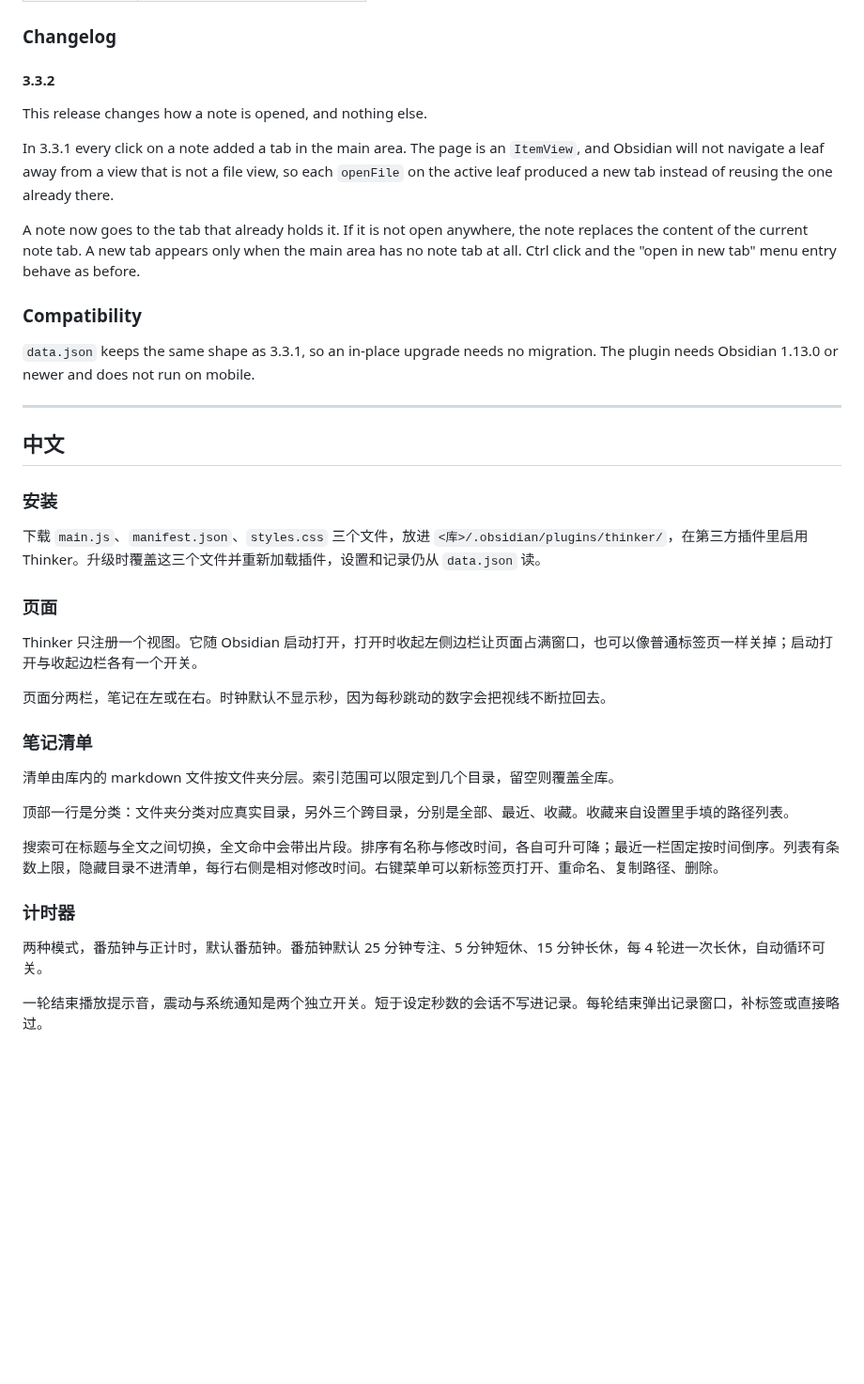
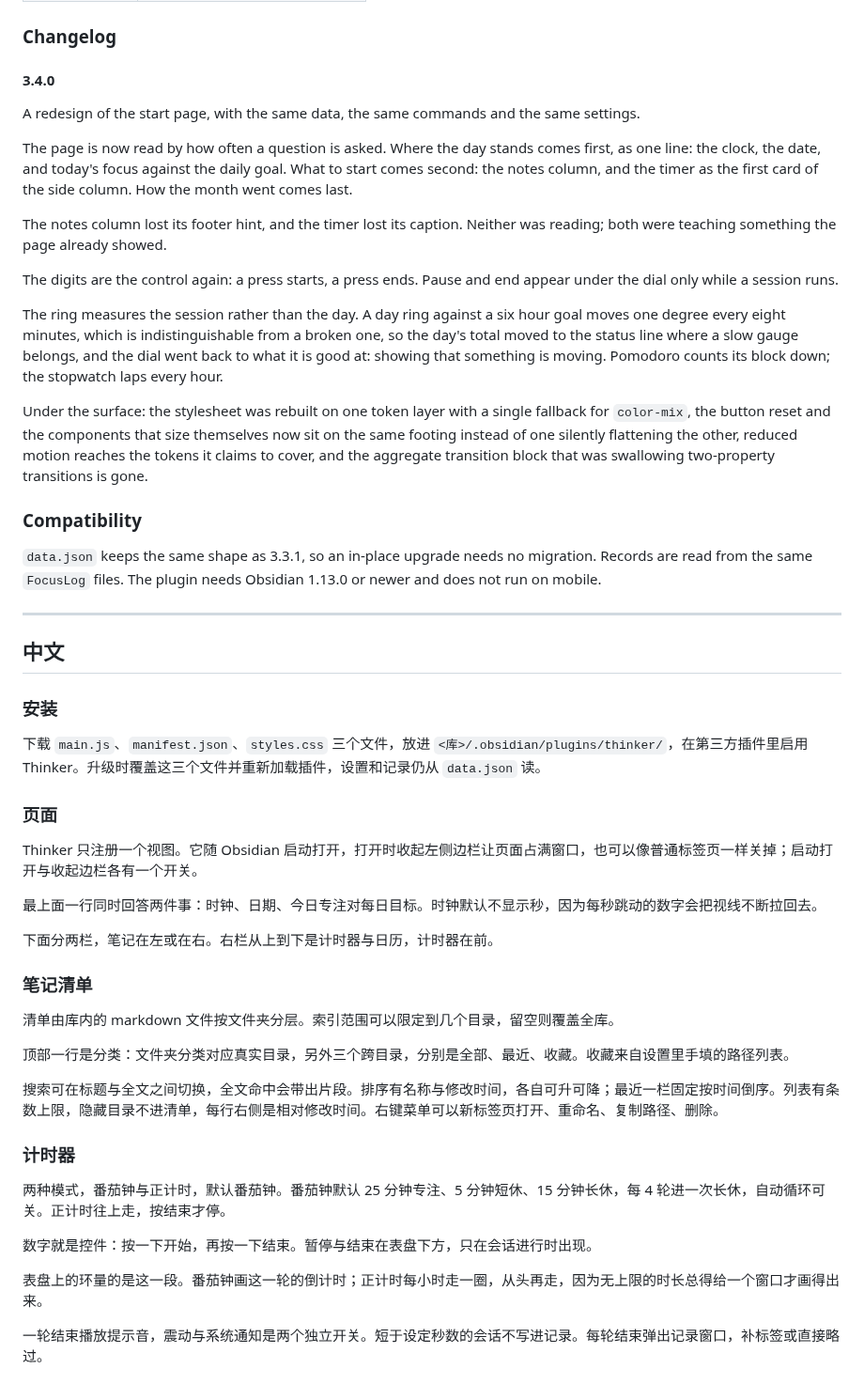
Before and after one commit to Depthinker925/Thinker, a Markdown page: README.md, the part around one of its changes. Shown at 94% size. GitHub-like rendering; blank space fills up the shorter version.

```diff
--- a/README.md
+++ b/README.md
@@ -100,17 +101,23 @@ rest-count: 3
 
 ### Changelog
 
-#### 3.3.2
+#### 3.4.0
 
-This release changes how a note is opened, and nothing else.
+A redesign of the start page, with the same data, the same commands and the same settings.
 
-In 3.3.1 every click on a note added a tab in the main area. The page is an `ItemView`, and Obsidian will not navigate a leaf away from a view that is not a file view, so each `openFile` on the active leaf produced a new tab instead of reusing the one already there.
+The page is now read by how often a question is asked. Where the day stands comes first, as one line: the clock, the date, and today's focus against the daily goal. What to start comes second: the notes column, and the timer as the first card of the side column. How the month went comes last.
 
-A note now goes to the tab that already holds it. If it is not open anywhere, the note replaces the content of the current note tab. A new tab appears only when the main area has no note tab at all. Ctrl click and the "open in new tab" menu entry behave as before.
+The notes column lost its footer hint, and the timer lost its caption. Neither was reading; both were teaching something the page already showed.
+
+The digits are the control again: a press starts, a press ends. Pause and end appear under the dial only while a session runs.
+
+The ring measures the session rather than the day. A day ring against a six hour goal moves one degree every eight minutes, which is indistinguishable from a broken one, so the day's total moved to the status line where a slow gauge belongs, and the dial went back to what it is good at: showing that something is moving. Pomodoro counts its block down; the stopwatch laps every hour.
+
+Under the surface: the stylesheet was rebuilt on one token layer with a single fallback for `color-mix`, the button reset and the components that size themselves now sit on the same footing instead of one silently flattening the other, reduced motion reaches the tokens it claims to cover, and the aggregate transition block that was swallowing two-property transitions is gone.
 
 ### Compatibility
 
-`data.json` keeps the same shape as 3.3.1, so an in-place upgrade needs no migration. The plugin needs Obsidian 1.13.0 or newer and does not run on mobile.
+`data.json` keeps the same shape as 3.3.1, so an in-place upgrade needs no migration. Records are read from the same `FocusLog` files. The plugin needs Obsidian 1.13.0 or newer and does not run on mobile.
 
 ---
 
@@ -124,7 +131,9 @@ A note now goes to the tab that already holds it. If it is not open anywhere, th
 
 Thinker 只注册一个视图。它随 Obsidian 启动打开，打开时收起左侧边栏让页面占满窗口，也可以像普通标签页一样关掉；启动打开与收起边栏各有一个开关。
 
-页面分两栏，笔记在左或在右。时钟默认不显示秒，因为每秒跳动的数字会把视线不断拉回去。
+最上面一行同时回答两件事：时钟、日期、今日专注对每日目标。时钟默认不显示秒，因为每秒跳动的数字会把视线不断拉回去。
+
+下面分两栏，笔记在左或在右。右栏从上到下是计时器与日历，计时器在前。
 
 ### 笔记清单
 
@@ -136,7 +145,11 @@ Thinker 只注册一个视图。它随 Obsidian 启动打开，打开时收起
 
 ### 计时器
 
-两种模式，番茄钟与正计时，默认番茄钟。番茄钟默认 25 分钟专注、5 分钟短休、15 分钟长休，每 4 轮进一次长休，自动循环可关。
+两种模式，番茄钟与正计时，默认番茄钟。番茄钟默认 25 分钟专注、5 分钟短休、15 分钟长休，每 4 轮进一次长休，自动循环可关。正计时往上走，按结束才停。
+
+数字就是控件：按一下开始，再按一下结束。暂停与结束在表盘下方，只在会话进行时出现。
+
+表盘上的环量的是这一段。番茄钟画这一轮的倒计时；正计时每小时走一圈，从头再走，因为无上限的时长总得给一个窗口才画得出来。
 
 一轮结束播放提示音，震动与系统通知是两个独立开关。短于设定秒数的会话不写进记录。每轮结束弹出记录窗口，补标签或直接略过。
 
```
Also changed, not shown: other parts of README.md (+25 -17 lines), assets/Thinker.png, 4 other files.
